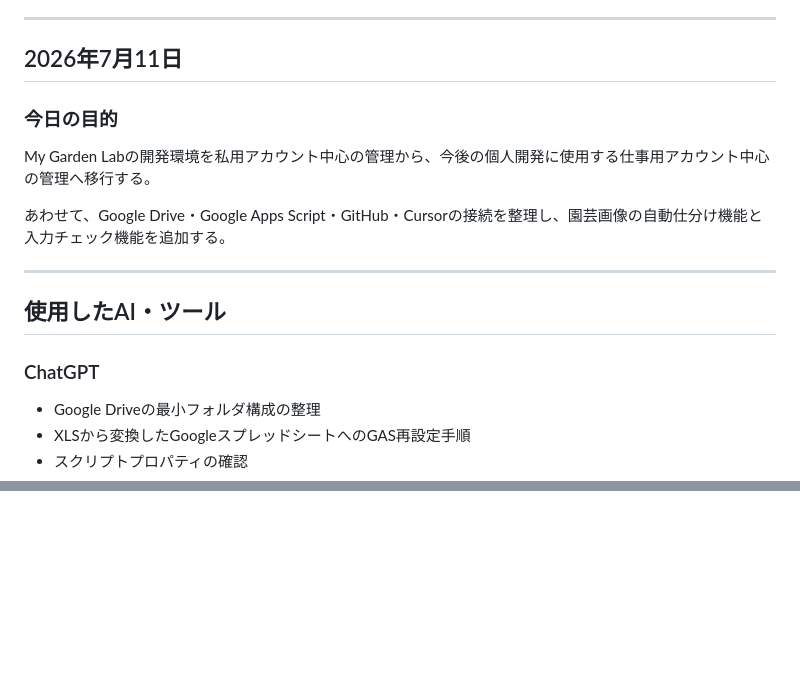
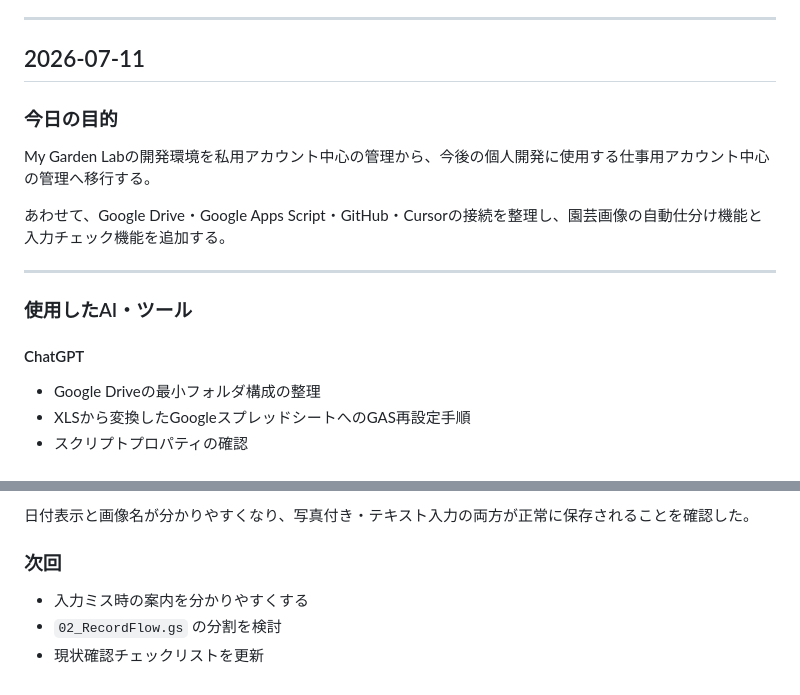
Before and after one commit to SUI-SUI-SUUUI/sodalog, a Markdown page: docs/ai-usage-log.md, 2 parts joined by grey strips. GitHub-like rendering; blank space fills up the shorter version.

```diff
--- a/docs/ai-usage-log.md
+++ b/docs/ai-usage-log.md
@@ -119,7 +119,7 @@
 
 ---
 
-## 2026年7月11日
+## 2026-07-11
 
 ### 今日の目的
 
@@ -129,9 +129,9 @@ My Garden Labの開発環境を私用アカウント中心の管理から、今
 
 ---
 
-## 使用したAI・ツール
+### 使用したAI・ツール
 
-### ChatGPT
+#### ChatGPT
 
 - Google Driveの最小フォルダ構成の整理
 - XLSから変換したGoogleスプレッドシートへのGAS再設定手順
@@ -217,0 +258,7 @@ LINE公式アカウントから園芸記録を登録・確認できるMVPを整
+日付表示と画像名が分かりやすくなり、写真付き・テキスト入力の両方が正常に保存されることを確認した。
+
+### 次回
+
+- 入力ミス時の案内を分かりやすくする
+- `02_RecordFlow.gs` の分割を検討
+- 現状確認チェックリストを更新
```
Also changed, not shown: other parts of docs/ai-usage-log.md (+53 -13 lines).
